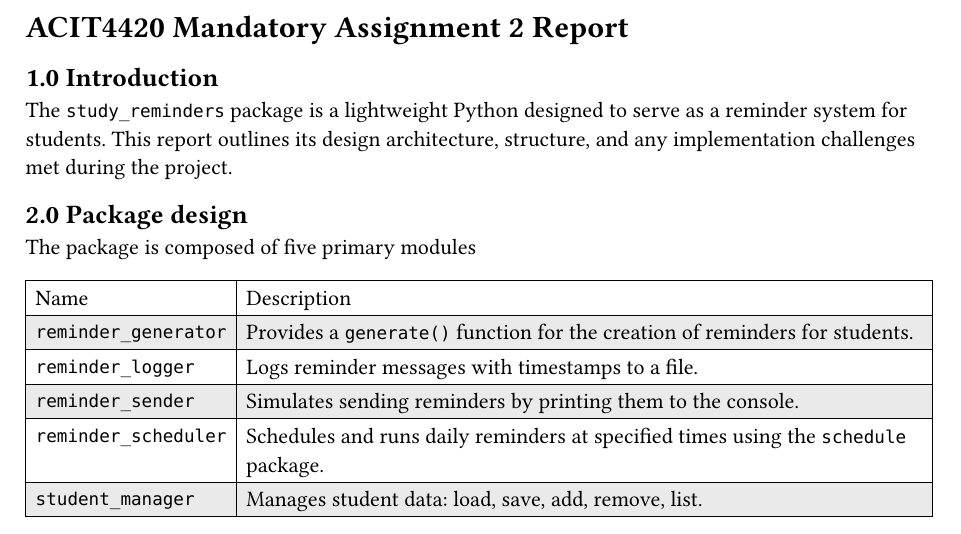
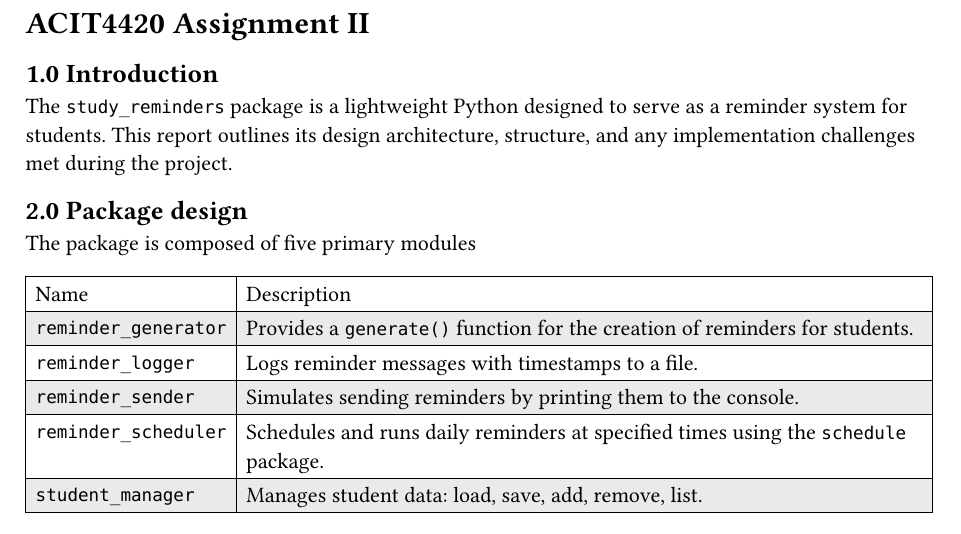
Before and after one commit to Noxalas/acit4420_student_reminder_assignment, a Typst document (assignment_2_report.typ): part of page 1 of 2, cut so that both start at the same text. Compiled offline with Typst 0.15.

Commit message:
Update and export report to pdf

```diff
--- a/assignment_2_report.typ
+++ b/assignment_2_report.typ
@@ -1,4 +1,4 @@
-= ACIT4420 Mandatory Assignment 2 Report
+= ACIT4420 Assignment II
 == 1.0 Introduction
 The `study_reminders` package is a lightweight Python designed to serve as a reminder system for students.
 This report outlines its design architecture, structure, and any implementation challenges met during the project.
```
Also changed, not shown: assignment_2_report.pdf (added).
